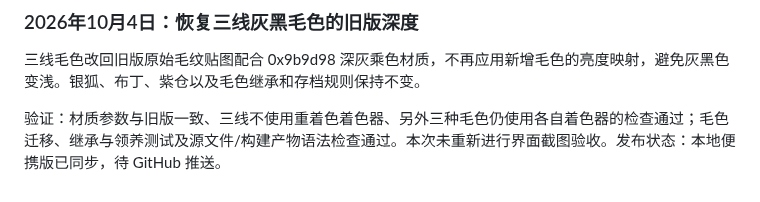
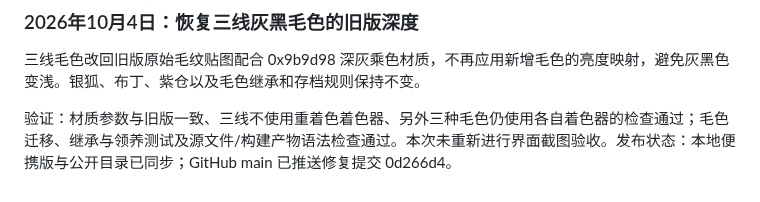
Before and after one commit to lambily555/shushu-desktop-pet, a Markdown page: docs/鼠鼠app开发记录.md, the part around the change. Drawn GitHub-style.

Commit message:
记录三线毛色修复发布 / Record dark coat fix publication
记录三线旧版毛色修复已发布至 0d266d4。

Record publication of the restored legacy three-line coat in 0d266d4.

```diff
--- a/docs/鼠鼠app开发记录.md
+++ b/docs/鼠鼠app开发记录.md
@@ -397,4 +397,4 @@ NPC 新增银狐白、布丁黄白、三线灰黑和紫仓灰紫四种毛色。
 
 三线毛色改回旧版原始毛纹贴图配合 0x9b9d98 深灰乘色材质，不再应用新增毛色的亮度映射，避免灰黑色变浅。银狐、布丁、紫仓以及毛色继承和存档规则保持不变。
 
-验证：材质参数与旧版一致、三线不使用重着色着色器、另外三种毛色仍使用各自着色器的检查通过；毛色迁移、继承与领养测试及源文件/构建产物语法检查通过。本次未重新进行界面截图验收。发布状态：本地便携版已同步，待 GitHub 推送。
+验证：材质参数与旧版一致、三线不使用重着色着色器、另外三种毛色仍使用各自着色器的检查通过；毛色迁移、继承与领养测试及源文件/构建产物语法检查通过。本次未重新进行界面截图验收。发布状态：本地便携版与公开目录已同步；GitHub main 已推送修复提交 0d266d4。
```
